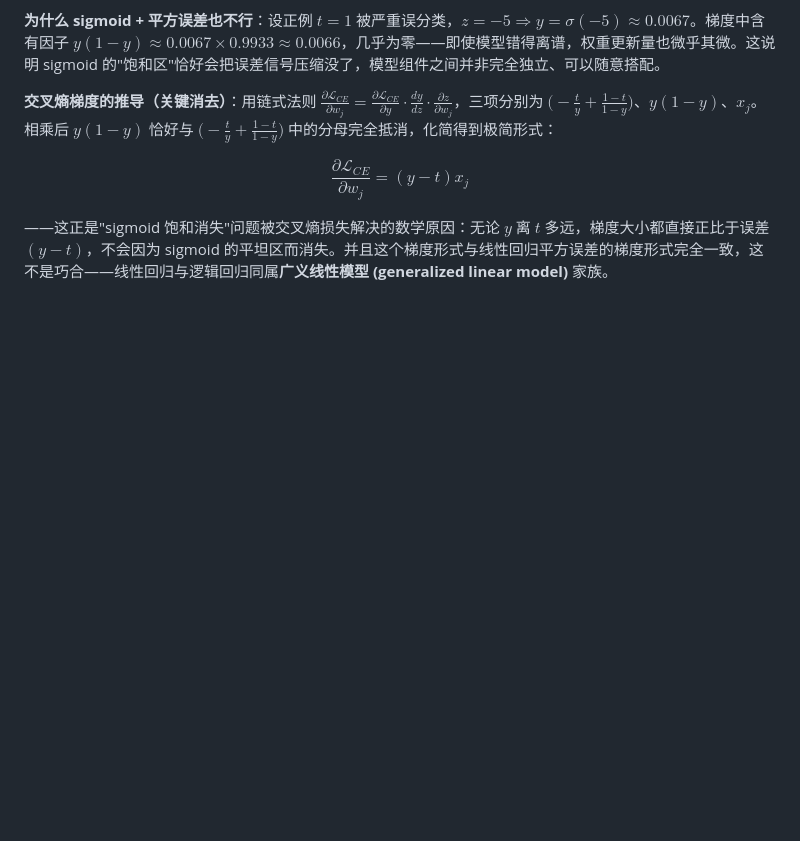
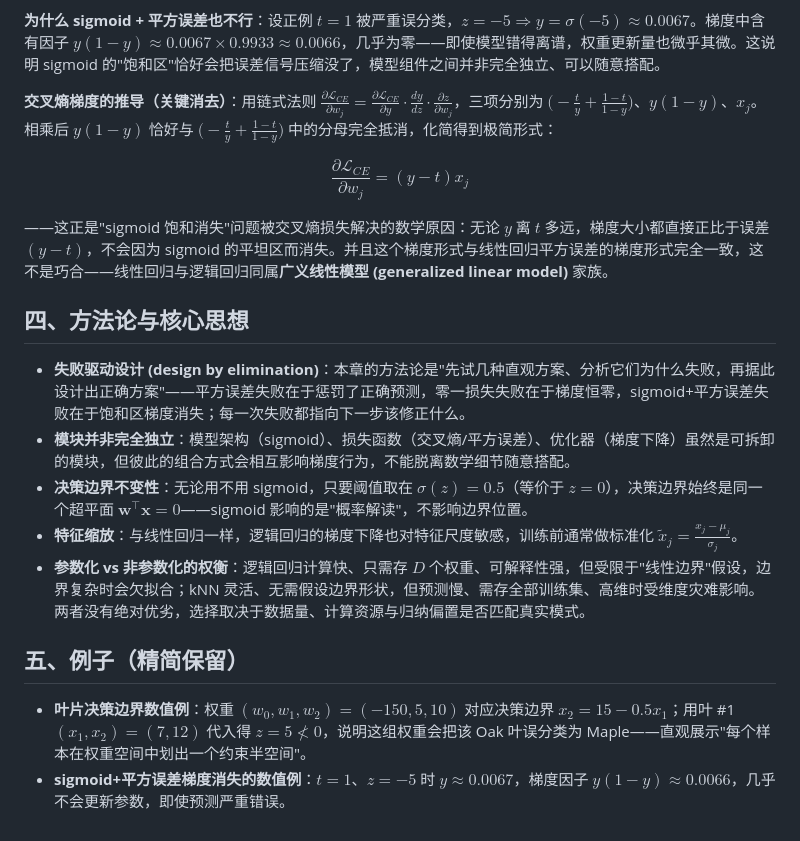
Before and after one commit to austinchennn/CSC311-Note-ch, a Markdown page: linear_classification/logistic_regression.md, the part around the change. Rendered like a GitHub page; blank space fills up the shorter version.

Commit message:
docs(logistic-regression): Add methodology, core concepts, and examples

```diff
--- a/linear_classification/logistic_regression.md
+++ b/linear_classification/logistic_regression.md
@@ -70,3 +70,16 @@ $$
 $$
 
 ——这正是"sigmoid 饱和消失"问题被交叉熵损失解决的数学原因：无论 $y$ 离 $t$ 多远，梯度大小都直接正比于误差 $(y-t)$，不会因为 sigmoid 的平坦区而消失。并且这个梯度形式与线性回归平方误差的梯度形式完全一致，这不是巧合——线性回归与逻辑回归同属**广义线性模型 (generalized linear model)** 家族。
+
+## 四、方法论与核心思想
+
+- **失败驱动设计 (design by elimination)**：本章的方法论是"先试几种直观方案、分析它们为什么失败，再据此设计出正确方案"——平方误差失败在于惩罚了正确预测，零一损失失败在于梯度恒零，sigmoid+平方误差失败在于饱和区梯度消失；每一次失败都指向下一步该修正什么。
+- **模块并非完全独立**：模型架构（sigmoid）、损失函数（交叉熵/平方误差）、优化器（梯度下降）虽然是可拆卸的模块，但彼此的组合方式会相互影响梯度行为，不能脱离数学细节随意搭配。
+- **决策边界不变性**：无论用不用 sigmoid，只要阈值取在 $\sigma(z)=0.5$（等价于 $z=0$），决策边界始终是同一个超平面 $\mathbf{w}^\top\mathbf{x}=0$——sigmoid 影响的是"概率解读"，不影响边界位置。
+- **特征缩放**：与线性回归一样，逻辑回归的梯度下降也对特征尺度敏感，训练前通常做标准化 $\tilde{x}_j=\frac{x_j-\mu_j}{\sigma_j}$。
+- **参数化 vs 非参数化的权衡**：逻辑回归计算快、只需存 $D$ 个权重、可解释性强，但受限于"线性边界"假设，边界复杂时会欠拟合；kNN 灵活、无需假设边界形状，但预测慢、需存全部训练集、高维时受维度灾难影响。两者没有绝对优劣，选择取决于数据量、计算资源与归纳偏置是否匹配真实模式。
+
+## 五、例子（精简保留）
+
+- **叶片决策边界数值例**：权重 $(w_0,w_1,w_2)=(-150,5,10)$ 对应决策边界 $x_2=15-0.5x_1$；用叶 #1 $(x_1,x_2)=(7,12)$ 代入得 $z=5\not<0$，说明这组权重会把该 Oak 叶误分类为 Maple——直观展示"每个样本在权重空间中划出一个约束半空间"。
+- **sigmoid+平方误差梯度消失的数值例**：$t=1$、$z=-5$ 时 $y\approx0.0067$，梯度因子 $y(1-y)\approx0.0066$，几乎不会更新参数，即使预测严重错误。
```
